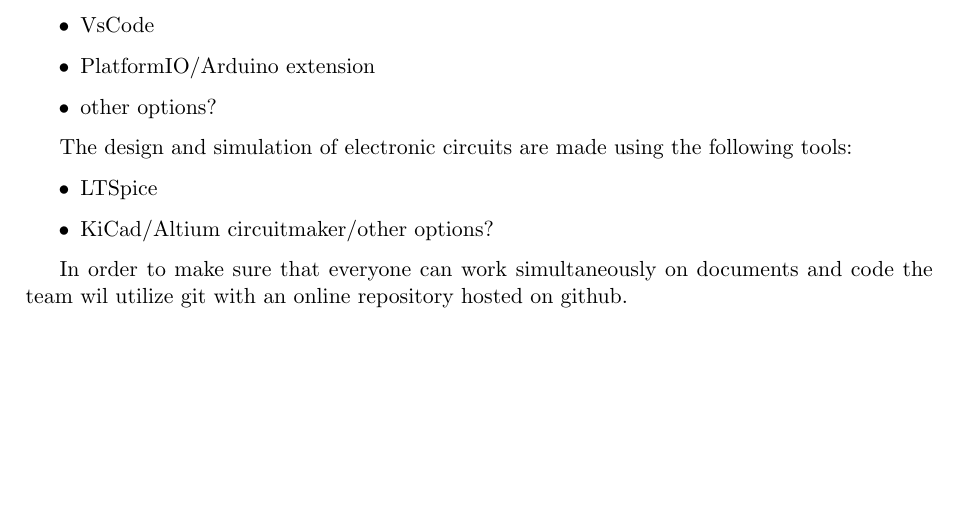
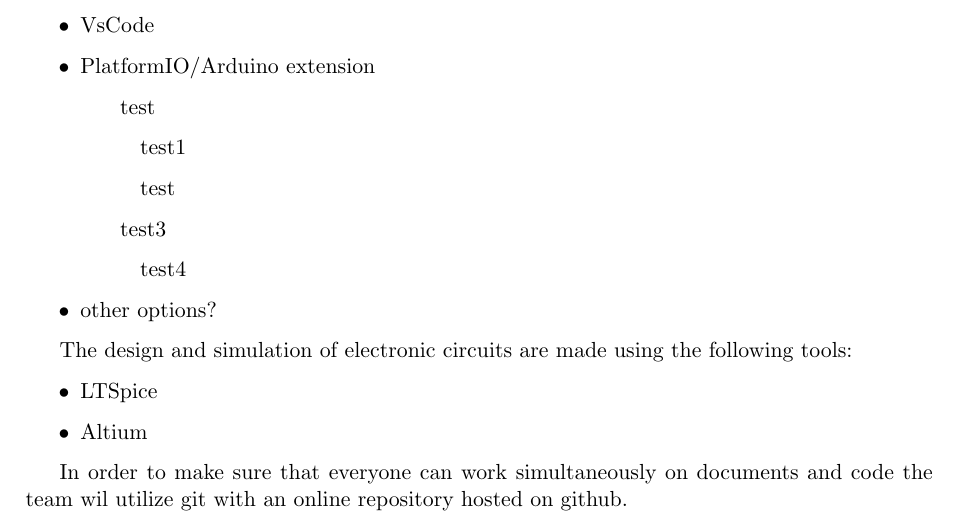
Before and after one commit to HeinVerhallen/Hardware_Simulator, a LaTeX document (Documentation/main.tex, which reads Documentation/Qualityassurance.tex): part of page 12 of 17, cut so that both start at the same text, the shorter picture padded with empty space. Compiled offline with pdfLaTeX.

Commit message:
Update Qualityassurance.tex

```diff
--- a/Documentation/Qualityassurance.tex
+++ b/Documentation/Qualityassurance.tex
@@ -11,13 +11,18 @@
 \begin{itemize}
     \item VsCode
     \item PlatformIO/Arduino extension
+    \subitem test
+    \subsubitem test1
+    \subsubitem test
+    \subitem test3
+    \subsubitem test4
     \item other options?
 \end{itemize}
 
 The design and simulation of electronic circuits are made using the following tools:
 \begin{itemize}
     \item LTSpice
-    \item KiCad/Altium circuitmaker/other options?
+    \item Altium
 \end{itemize}
 
 In order to make sure that everyone can work simultaneously on documents and code the team wil utilize git with an online repository hosted on github.
```
